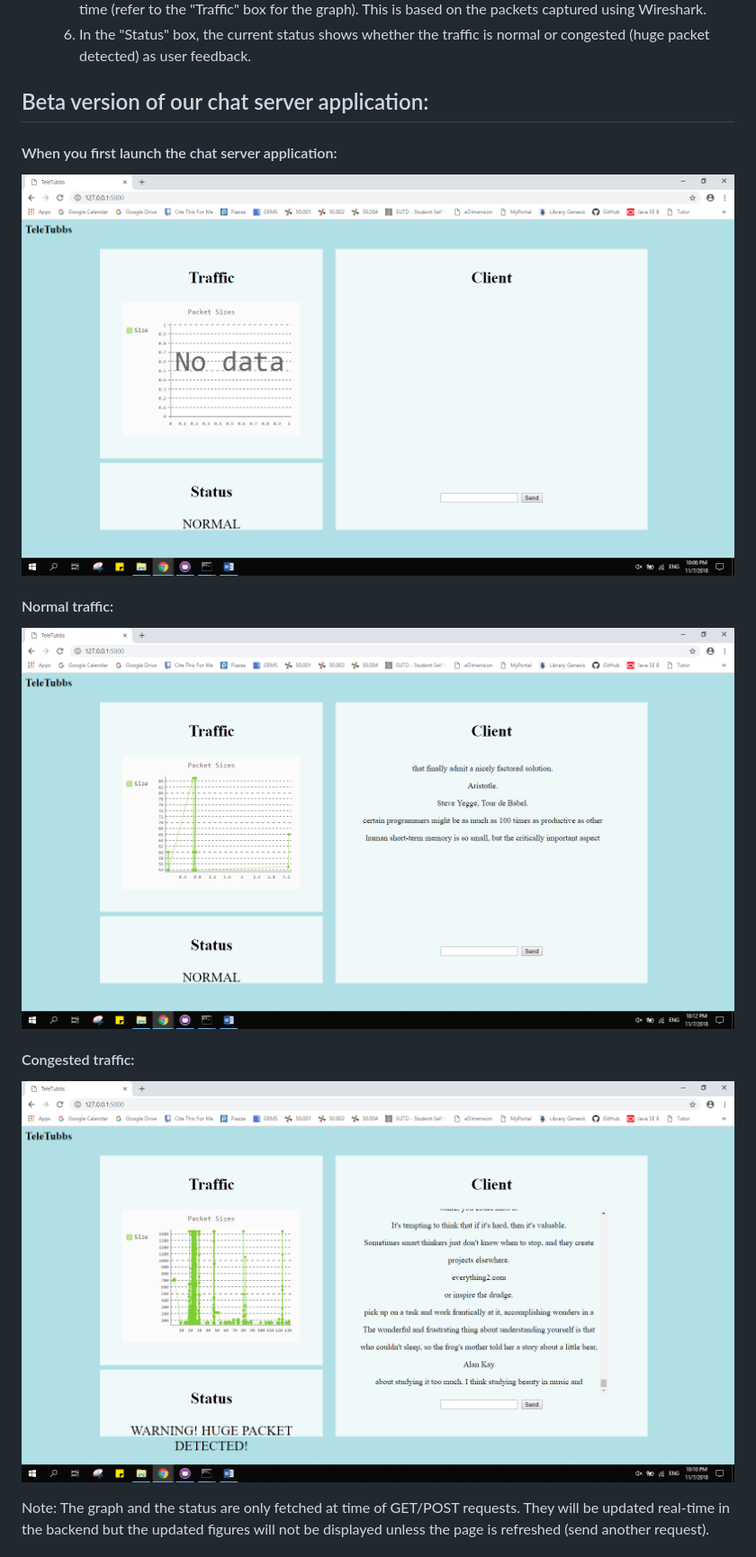
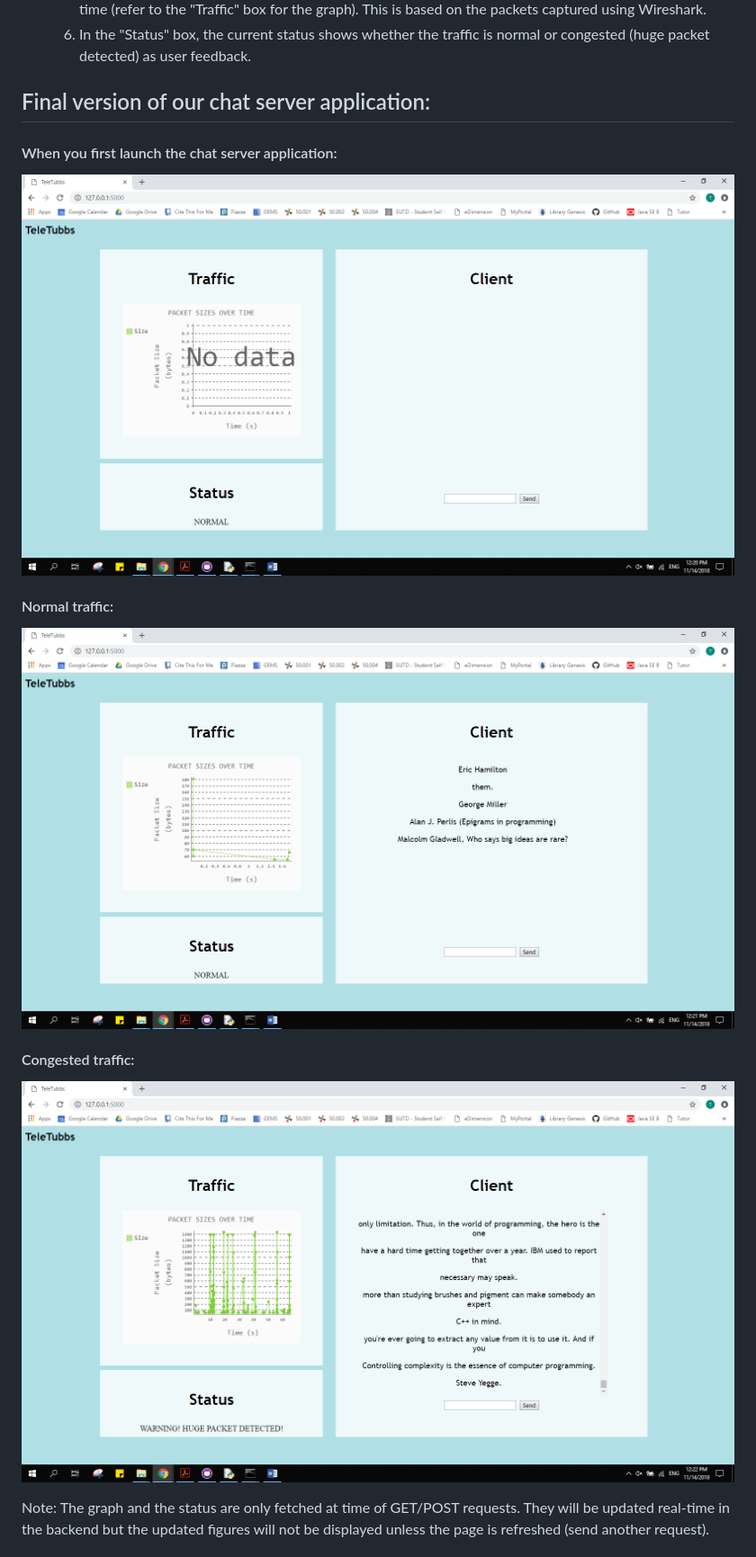
Before and after one commit to shazii/Network_TeleTubbs, a Markdown page: README.md, the part around the change. Shown: that part at 90% size. GitHub-like rendering; pictures changed too: screenshots/Final/Congested Traffic.png (added), screenshots/Final/Launch Webpage.png (added), screenshots/Final/Normal Traffic.png (added).

Commit message:
updated README and screenshots

```diff
--- a/README.md
+++ b/README.md
@@ -32,21 +32,21 @@
     5. You will then be able to view the traffic, i.e. real-time plot of the size of each packet (in bytes) against time (refer to the "Traffic" box for the graph). This is based on the packets captured using Wireshark.
     6. In the "Status" box, the current status shows whether the traffic is normal or congested (huge packet detected) as user feedback.
 
-## Beta version of our chat server application: ##
+## Final version of our chat server application: ##
 
 #### When you first launch the chat server application: ####
 
-![picture alt](https://github.com/shazii/Network_TeleTubbs/blob/master/screenshots/Beta/Launch%20Webpage.png)
+![picture alt](https://github.com/shazii/Network_TeleTubbs/blob/master/screenshots/Final/Launch%20Webpage.png)
 
 
 #### Normal traffic: ####
 
-![picture alt](https://github.com/shazii/Network_TeleTubbs/blob/master/screenshots/Beta/Normal%20Traffic.png)
+![picture alt](https://github.com/shazii/Network_TeleTubbs/blob/master/screenshots/Final/Normal%20Traffic.png)
 
 
 #### Congested traffic: ####
 
-![picture alt](https://github.com/shazii/Network_TeleTubbs/blob/master/screenshots/Beta/Congested%20Traffic.png)
+![picture alt](https://github.com/shazii/Network_TeleTubbs/blob/master/screenshots/Final/Congested%20Traffic.png)
 
 
 Note: The graph and the status are only fetched at time of GET/POST requests. They will be updated real-time in the backend but the updated figures will not be displayed unless the page is refreshed (send another request).
```
